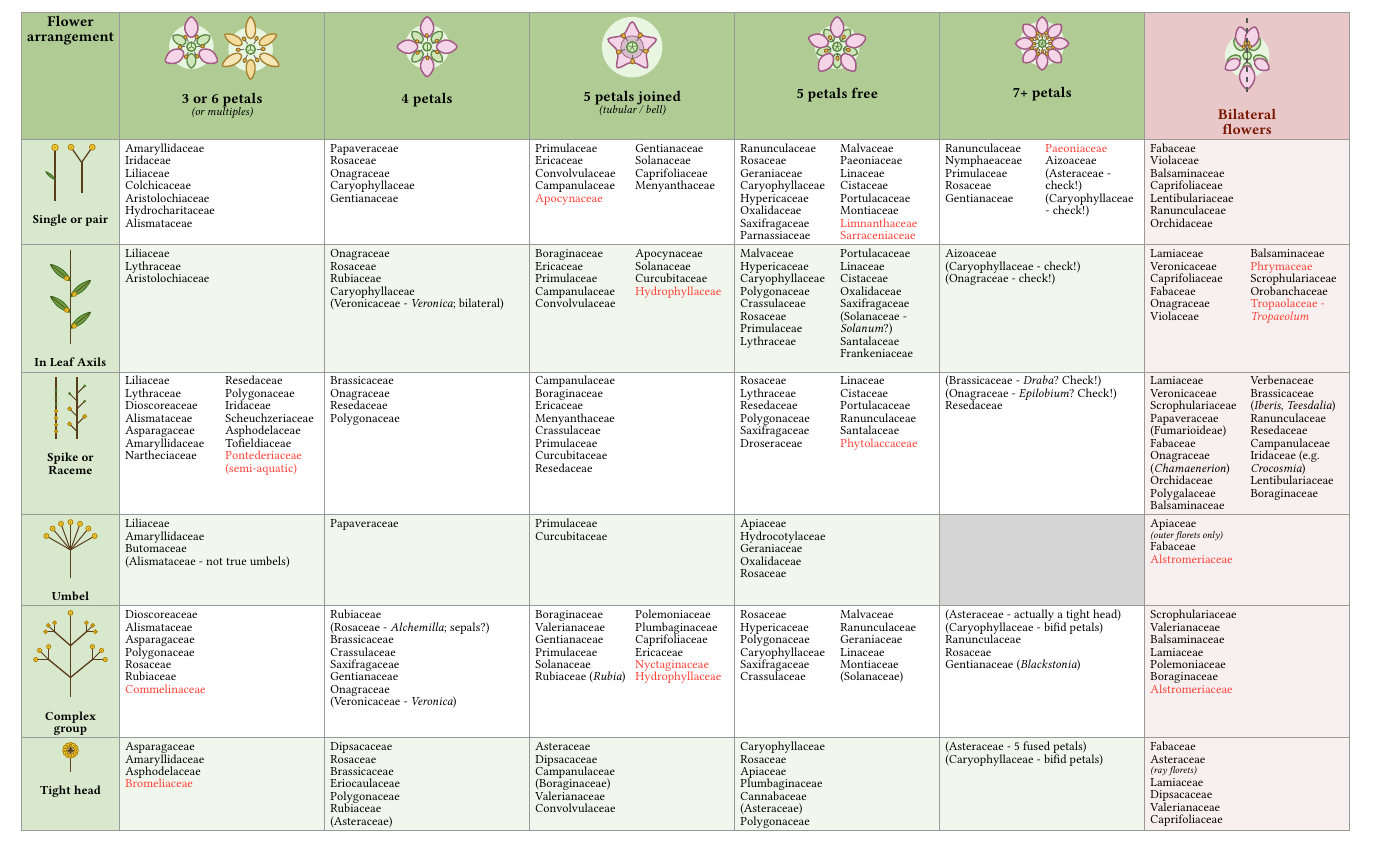
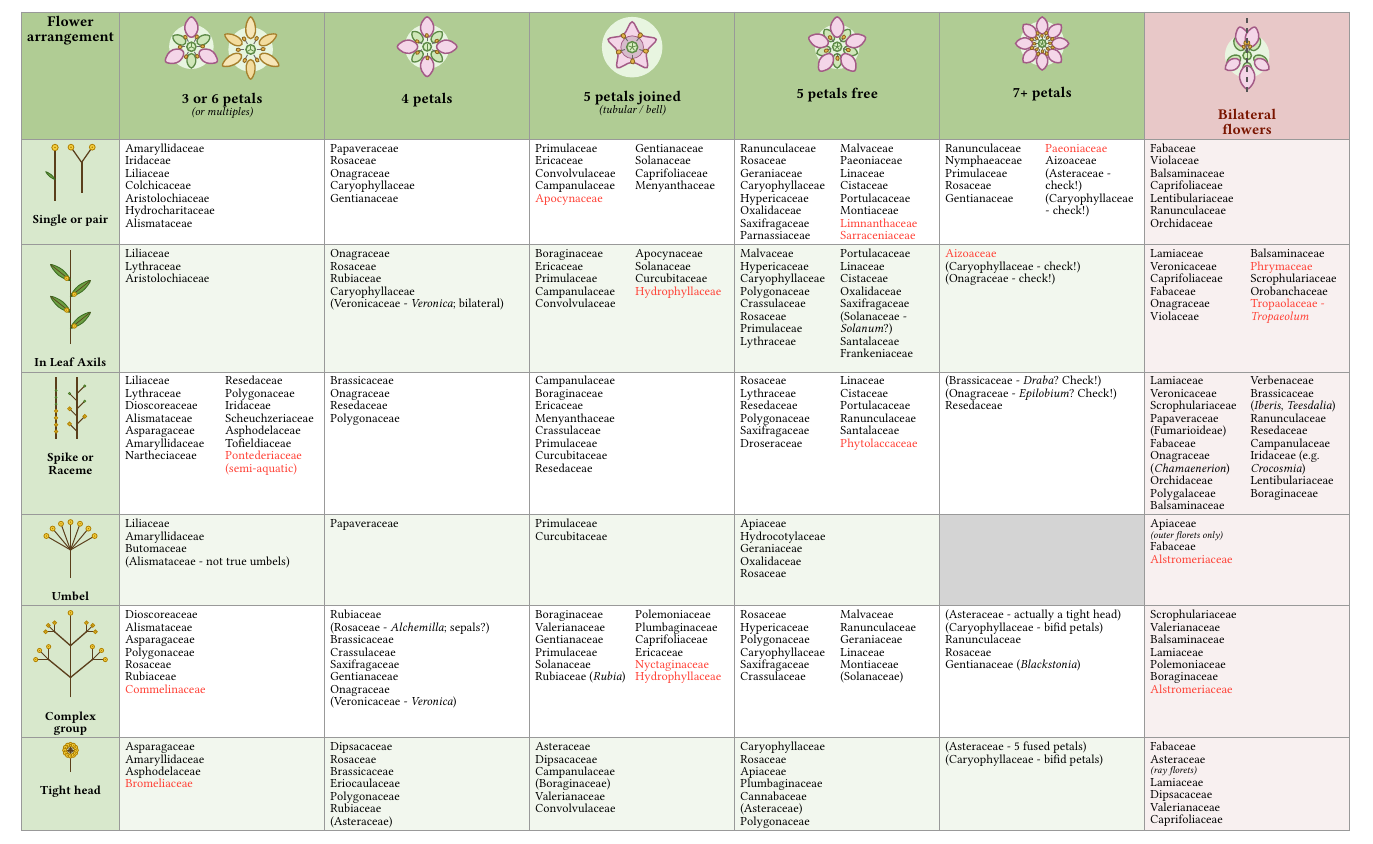
Before and after one commit to ARU-life-sciences/botany-course, a Typst document (lectures/famfinder.typ): part of page 1 of 2, cut so that both start at the same text. The pictures show the PDF file lectures/famfinder.pdf that the author committed with the source.

Commit message:
Complete first version famfinder.

```diff
--- a/lectures/famfinder.typ
+++ b/lectures/famfinder.typ
@@ -237,9 +237,11 @@
   ),
 
   // 7+
-  fams("Aizoaceae",
-       "(Caryophyllaceae - check!)",
-       "(Onagraceae - check!)"),
+  fams(
+    text(fill: red)[Aizoaceae],
+    "(Caryophyllaceae - check!)",
+    "(Onagraceae - check!)"
+  ),
 
   // Bilateral
   fams(
```
Also changed, not shown: lectures/famfinder.pdf, lectures/main_flowers.pdf, lectures/main_inflorescences.pdf, lectures/main_leaves.pdf, 1 other file.
